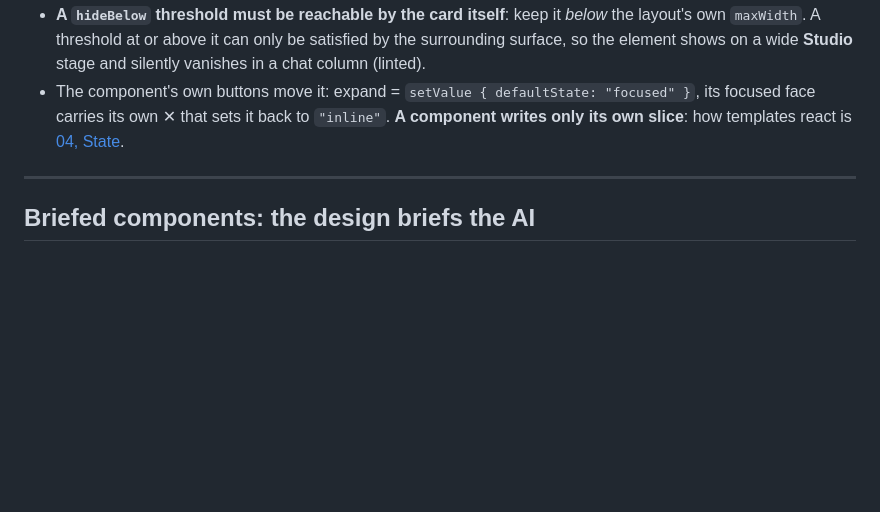
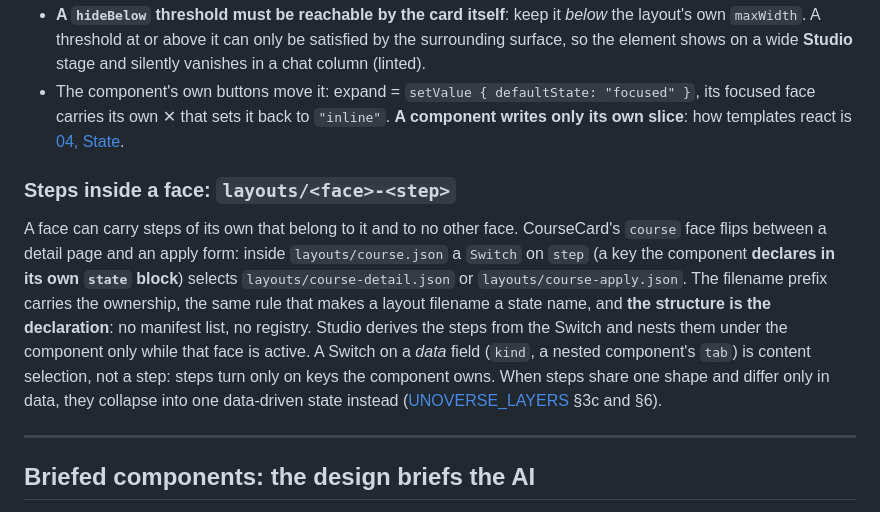
Before and after one commit to unoverse-platform/docs, a Markdown page: design/components.md, the part around the change. Rendered like a GitHub page; blank space fills up the shorter version.

Commit message:
docs: sync from unoverse@54445f79

```diff
--- a/design/components.md
+++ b/design/components.md
@@ -133,6 +133,10 @@ Every faced component's root is the same three lines: a `Switch` on `defaultStat
 - **A `hideBelow` threshold must be reachable by the card itself**: keep it *below* the layout's own `maxWidth`. A threshold at or above it can only be satisfied by the surrounding surface, so the element shows on a wide **Studio** stage and silently vanishes in a chat column (linted).
 - The component's own buttons move it: expand = `setValue { defaultState: "focused" }`, its focused face carries its own ✕ that sets it back to `"inline"`. **A component writes only its own slice**: how templates react is [04, State](/design/state).
 
+### Steps inside a face: `layouts/<face>-<step>`
+
+A face can carry steps of its own that belong to it and to no other face. CourseCard's `course` face flips between a detail page and an apply form: inside `layouts/course.json` a `Switch` on `step` (a key the component **declares in its own `state` block**) selects `layouts/course-detail.json` or `layouts/course-apply.json`. The filename prefix carries the ownership, the same rule that makes a layout filename a state name, and **the structure is the declaration**: no manifest list, no registry. Studio derives the steps from the Switch and nests them under the component only while that face is active. A Switch on a *data* field (`kind`, a nested component's `tab`) is content selection, not a step: steps turn only on keys the component owns. When steps share one shape and differ only in data, they collapse into one data-driven state instead ([UNOVERSE_LAYERS](https://github.com/unoverse-platform/docs/blob/main/unoverse/UNOVERSE_LAYERS.md) §3c and §6).
+
 ---
 
 ## Briefed components: the design briefs the AI
```
Also changed, not shown: architecture/aws.md (+1 -1 lines).
